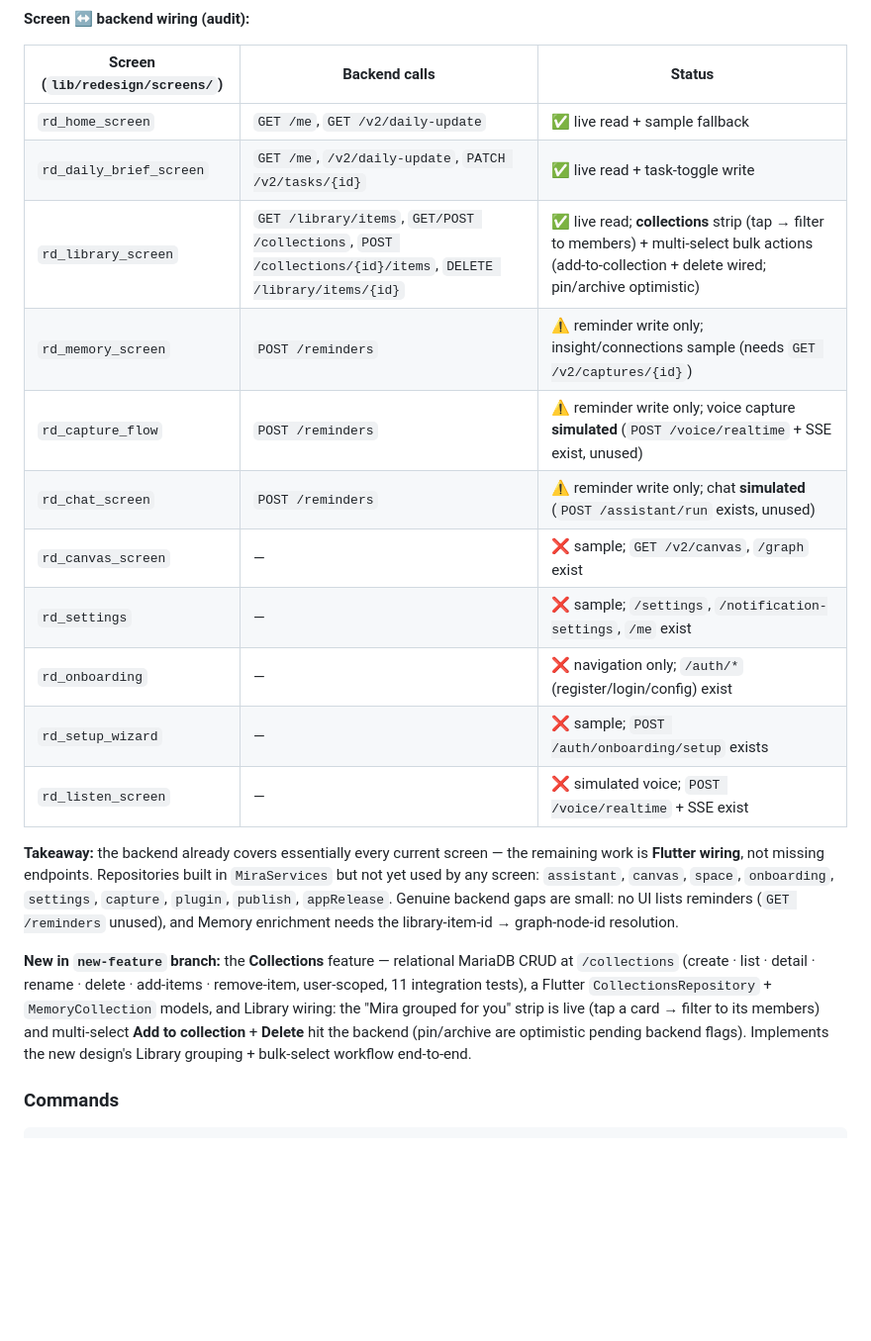
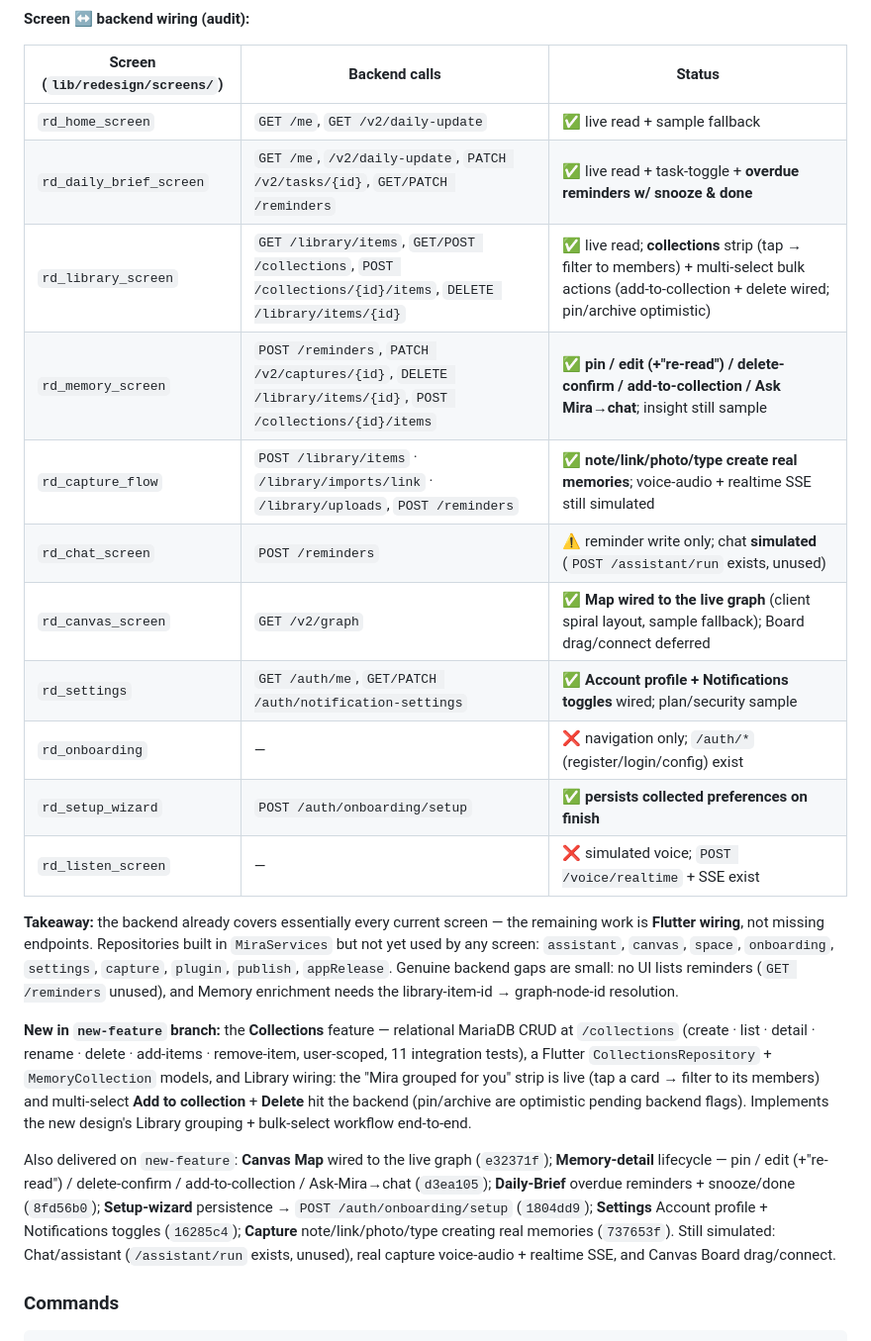
Before and after one commit to ehsan-soleimanian/mira-app, a Markdown page: AGENTS.md, the part around the change. Shown at 99% size. Drawn GitHub-style; blank space fills up the shorter version.

Commit message:
docs: refresh AGENTS.md wiring audit for the new-feature roadmap
Update the Screen-wiring table and the new-feature summary to reflect Memory-detail, Daily-Brief overdue/snooze, Setup-wizard persistence, Settings Account+Notifications, Capture real memories, and Canvas Map — all now wired.

Co-Authored-By: Claude Fable 5 <noreply@anthropic.com>

```diff
--- a/AGENTS.md
+++ b/AGENTS.md
@@ -99,20 +99,22 @@ The app **is** the redesign under `lib/redesign/` (11 screens built from `design
 | Screen (`lib/redesign/screens/`) | Backend calls | Status |
 |------|------|--------|
 | `rd_home_screen` | `GET /me`, `GET /v2/daily-update` | ✅ live read + sample fallback |
-| `rd_daily_brief_screen` | `GET /me`, `/v2/daily-update`, `PATCH /v2/tasks/{id}` | ✅ live read + task-toggle write |
+| `rd_daily_brief_screen` | `GET /me`, `/v2/daily-update`, `PATCH /v2/tasks/{id}`, `GET/PATCH /reminders` | ✅ live read + task-toggle + **overdue reminders w/ snooze & done** |
 | `rd_library_screen` | `GET /library/items`, `GET/POST /collections`, `POST /collections/{id}/items`, `DELETE /library/items/{id}` | ✅ live read; **collections** strip (tap → filter to members) + multi-select bulk actions (add-to-collection + delete wired; pin/archive optimistic) |
-| `rd_memory_screen` | `POST /reminders` | ⚠️ reminder write only; insight/connections sample (needs `GET /v2/captures/{id}`) |
-| `rd_capture_flow` | `POST /reminders` | ⚠️ reminder write only; voice capture **simulated** (`POST /voice/realtime` + SSE exist, unused) |
+| `rd_memory_screen` | `POST /reminders`, `PATCH /v2/captures/{id}`, `DELETE /library/items/{id}`, `POST /collections/{id}/items` | ✅ **pin / edit (+"re-read") / delete-confirm / add-to-collection / Ask Mira→chat**; insight still sample |
+| `rd_capture_flow` | `POST /library/items` · `/library/imports/link` · `/library/uploads`, `POST /reminders` | ✅ **note/link/photo/type create real memories**; voice-audio + realtime SSE still simulated |
 | `rd_chat_screen` | `POST /reminders` | ⚠️ reminder write only; chat **simulated** (`POST /assistant/run` exists, unused) |
-| `rd_canvas_screen` | — | ❌ sample; `GET /v2/canvas`, `/graph` exist |
-| `rd_settings` | — | ❌ sample; `/settings`, `/notification-settings`, `/me` exist |
+| `rd_canvas_screen` | `GET /v2/graph` | ✅ **Map wired to the live graph** (client spiral layout, sample fallback); Board drag/connect deferred |
+| `rd_settings` | `GET /auth/me`, `GET/PATCH /auth/notification-settings` | ✅ **Account profile + Notifications toggles** wired; plan/security sample |
 | `rd_onboarding` | — | ❌ navigation only; `/auth/*` (register/login/config) exist |
-| `rd_setup_wizard` | — | ❌ sample; `POST /auth/onboarding/setup` exists |
+| `rd_setup_wizard` | `POST /auth/onboarding/setup` | ✅ **persists collected preferences on finish** |
 | `rd_listen_screen` | — | ❌ simulated voice; `POST /voice/realtime` + SSE exist |
 
 **Takeaway:** the backend already covers essentially every current screen — the remaining work is **Flutter wiring**, not missing endpoints. Repositories built in `MiraServices` but not yet used by any screen: `assistant`, `canvas`, `space`, `onboarding`, `settings`, `capture`, `plugin`, `publish`, `appRelease`. Genuine backend gaps are small: no UI lists reminders (`GET /reminders` unused), and Memory enrichment needs the library-item-id → graph-node-id resolution.
 
 **New in `new-feature` branch:** the **Collections** feature — relational MariaDB CRUD at `/collections` (create · list · detail · rename · delete · add-items · remove-item, user-scoped, 11 integration tests), a Flutter `CollectionsRepository` + `MemoryCollection` models, and Library wiring: the "Mira grouped for you" strip is live (tap a card → filter to its members) and multi-select **Add to collection** + **Delete** hit the backend (pin/archive are optimistic pending backend flags). Implements the new design's Library grouping + bulk-select workflow end-to-end.
+
+Also delivered on `new-feature`: **Canvas Map** wired to the live graph (`e32371f`); **Memory-detail** lifecycle — pin / edit (+"re-read") / delete-confirm / add-to-collection / Ask-Mira→chat (`d3ea105`); **Daily-Brief** overdue reminders + snooze/done (`8fd56b0`); **Setup-wizard** persistence → `POST /auth/onboarding/setup` (`1804dd9`); **Settings** Account profile + Notifications toggles (`16285c4`); **Capture** note/link/photo/type creating real memories (`737653f`). Still simulated: Chat/assistant (`/assistant/run` exists, unused), real capture voice-audio + realtime SSE, and Canvas Board drag/connect.
 
 ### Commands
 
```
